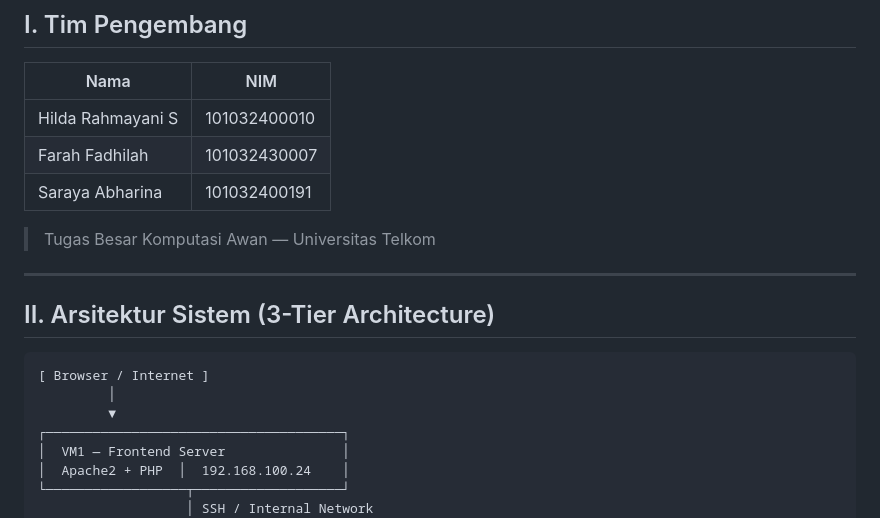
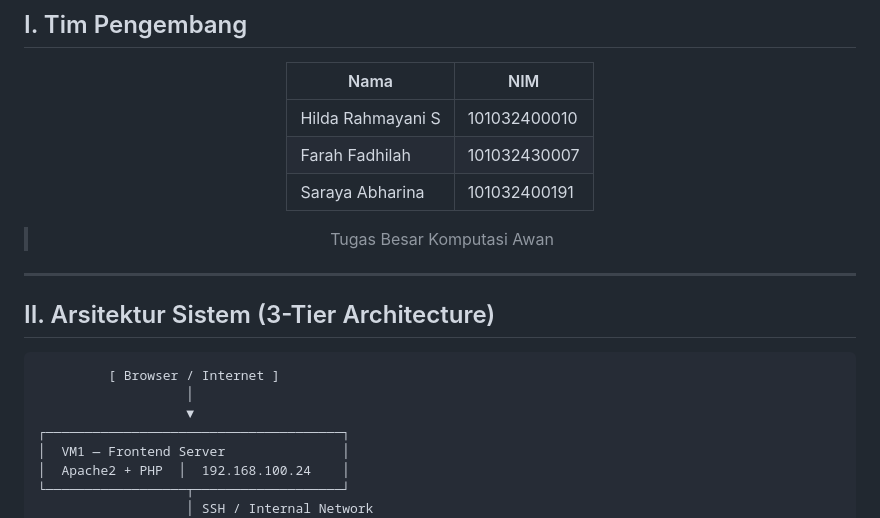
Before and after one commit to hildaaarhmyynis/Perpus_tubes_CC, a Markdown page: README.md, the part around one of its changes. GitHub-like rendering.

````diff
--- a/README.md
+++ b/README.md
@@ -11,15 +13,17 @@
 | Farah Fadhilah | 101032430007 |
 | Saraya Abharina | 101032400191 |
 
->  Tugas Besar Komputasi Awan — Universitas Telkom
+> Tugas Besar Komputasi Awan
+
+</div>
 
 ---
 ##  II. Arsitektur Sistem (3-Tier Architecture)
 
 ```
-[ Browser / Internet ]
-         │
-         ▼
+         [ Browser / Internet ]
+                   │
+                   ▼
 ┌──────────────────────────────────────┐
 │  VM1 — Frontend Server               │
 │  Apache2 + PHP  │  192.168.100.24    │
````
Also changed, not shown: other parts of README.md (+2 -0 lines).
